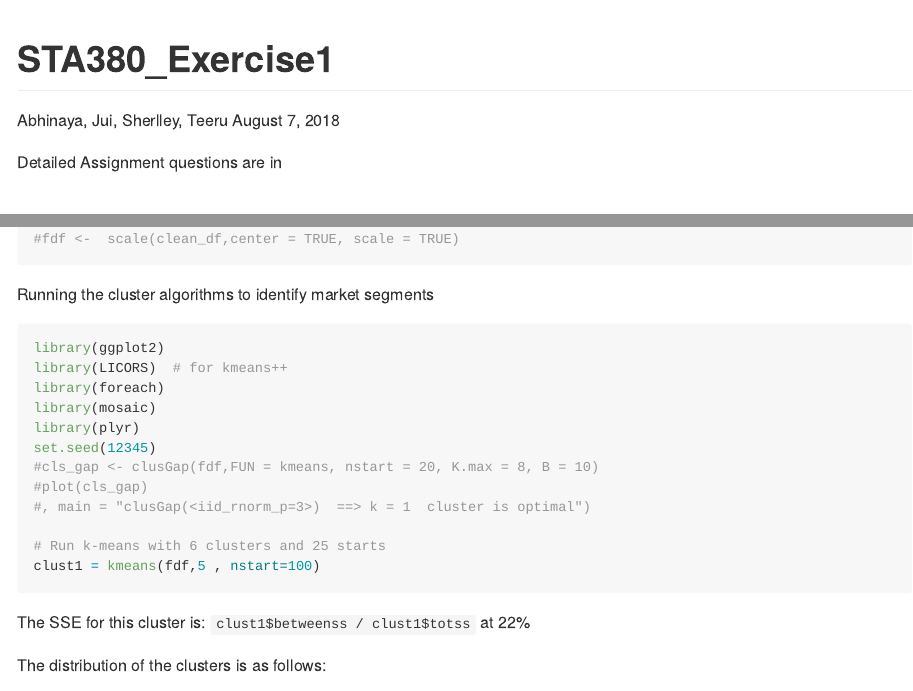
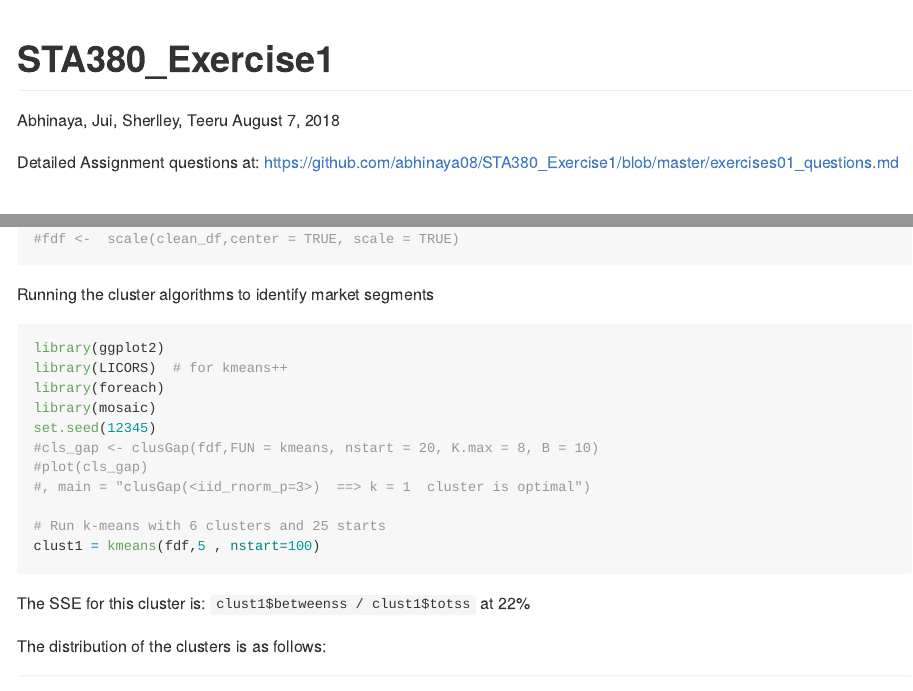
Before and after one commit to abhinaya08/STA380_Exercise1, an R Markdown document (Exercise1.Rmd): the page in a window 1100 px wide, from its top, and a second part further down, joined at a grey line. Rendered offline with R 4.5, knitr and Pandoc, with nearby package versions; the code chunks are not run, so their results and figures are left out; long lines of code are wrapped.

Commit message:
changes to Rmd file

````diff
--- a/Exercise1.Rmd
+++ b/Exercise1.Rmd
@@ -12,7 +12,7 @@ knitr::opts_chunk$set(
 	warning = FALSE
 )
 ```
-Detailed Assignment questions are in
+Detailed Assignment questions at: https://github.com/abhinaya08/STA380_Exercise1/blob/master/exercises01_questions.md
 
 
 # Question 1
@@ -234,7 +234,6 @@ library(ggplot2)
 library(LICORS)  # for kmeans++
 library(foreach)
 library(mosaic)
-library(plyr)
 set.seed(12345)
 #cls_gap <- clusGap(fdf,FUN = kmeans, nstart = 20, K.max = 8, B = 10)
 #plot(cls_gap)
````
Also changed, not shown: Exercise1.md.
